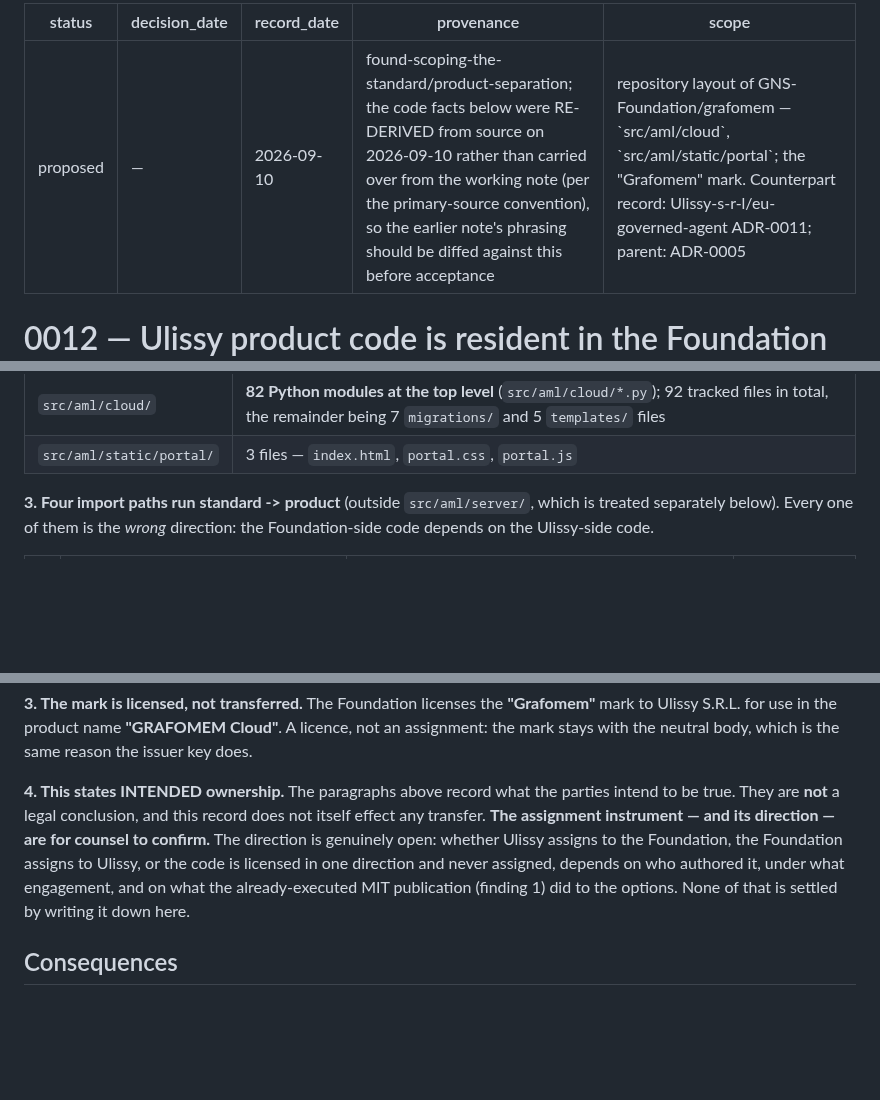
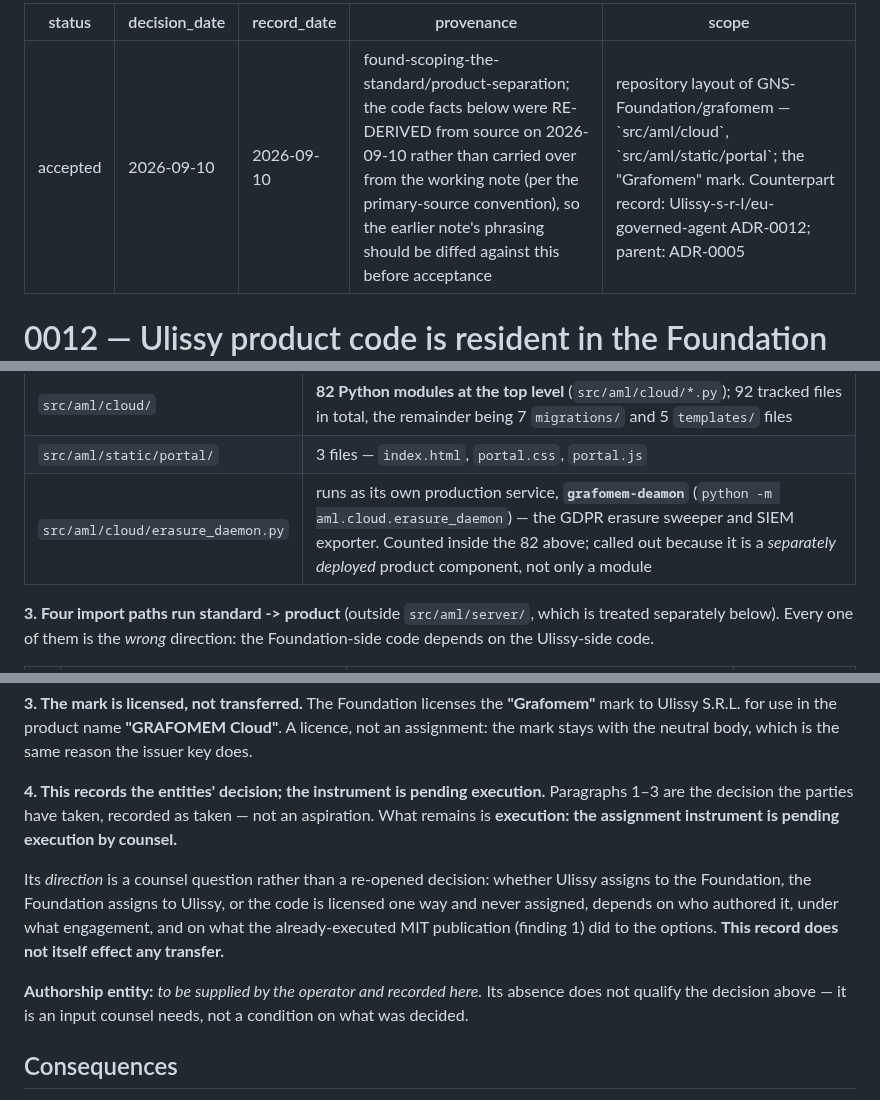
Before and after one commit to GNS-Foundation/grafomem, a Markdown page: docs/decisions/0012-product-code-resident-in-the-foundation-repo-by-exception.md, 3 parts joined by grey strips. GitHub-like rendering; blank space fills up the shorter version.

```diff
--- a/docs/decisions/0012-product-code-resident-in-the-foundation-repo-by-exception.md
+++ b/docs/decisions/0012-product-code-resident-in-the-foundation-repo-by-exception.md
@@ -1,9 +1,9 @@
 ---
-status:        proposed
-decision_date: —
+status:        accepted
+decision_date: 2026-09-10
 record_date:   2026-09-10
 provenance:    found-scoping-the-standard/product-separation; the code facts below were RE-DERIVED from source on 2026-09-10 rather than carried over from the working note (per the primary-source convention), so the earlier note's phrasing should be diffed against this before acceptance
-scope:         repository layout of GNS-Foundation/grafomem — `src/aml/cloud`, `src/aml/static/portal`; the "Grafomem" mark. Counterpart record: Ulissy-s-r-l/eu-governed-agent ADR-0011; parent: ADR-0005
+scope:         repository layout of GNS-Foundation/grafomem — `src/aml/cloud`, `src/aml/static/portal`; the "Grafomem" mark. Counterpart record: Ulissy-s-r-l/eu-governed-agent ADR-0012; parent: ADR-0005
 ---
 
 # 0012 — Ulissy product code is resident in the Foundation repo **by exception**
@@ -44,6 +44,7 @@ deployed containers. Every release therefore distributes the product code to any
 |---|---|
 | `src/aml/cloud/` | **82 Python modules at the top level** (`src/aml/cloud/*.py`); 92 tracked files in total, the remainder being 7 `migrations/` and 5 `templates/` files |
 | `src/aml/static/portal/` | 3 files — `index.html`, `portal.css`, `portal.js` |
+| `src/aml/cloud/erasure_daemon.py` | runs as its own production service, **`grafomem-deamon`** (`python -m aml.cloud.erasure_daemon`) — the GDPR erasure sweeper and SIEM exporter. Counted inside the 82 above; called out because it is a *separately deployed* product component, not only a module |
 
 **3. Four import paths run standard -> product** (outside `src/aml/server/`, which is treated
 separately below). Every one of them is the *wrong* direction: the Foundation-side code depends on
@@ -98,13 +99,17 @@ because nothing operational is improved by moving the files before the ownership
 Ulissy S.R.L. for use in the product name **"GRAFOMEM Cloud"**. A licence, not an assignment: the
 mark stays with the neutral body, which is the same reason the issuer key does.
 
-**4. This states INTENDED ownership.** The paragraphs above record what the parties intend to be
-true. They are **not** a legal conclusion, and this record does not itself effect any transfer.
-**The assignment instrument — and its direction — are for counsel to confirm.** The direction is
-genuinely open: whether Ulissy assigns to the Foundation, the Foundation assigns to Ulissy, or the
-code is licensed in one direction and never assigned, depends on who authored it, under what
-engagement, and on what the already-executed MIT publication (finding 1) did to the options. None
-of that is settled by writing it down here.
+**4. This records the entities' decision; the instrument is pending execution.** Paragraphs 1–3
+are the decision the parties have taken, recorded as taken — not an aspiration. What remains is
+**execution: the assignment instrument is pending execution by counsel.**
+
+Its *direction* is a counsel question rather than a re-opened decision: whether Ulissy assigns to
+the Foundation, the Foundation assigns to Ulissy, or the code is licensed one way and never
+assigned, depends on who authored it, under what engagement, and on what the already-executed MIT
+publication (finding 1) did to the options. **This record does not itself effect any transfer.**
+
+**Authorship entity:** *to be supplied by the operator and recorded here.* Its absence does not
+qualify the decision above — it is an input counsel needs, not a condition on what was decided.
 
 ## Consequences
 
```
Also changed, not shown: docs/decisions/README.md (+25 -1 lines), docs/decisions/separation-of-product-code-design-spike.md (+21 -0 lines).
